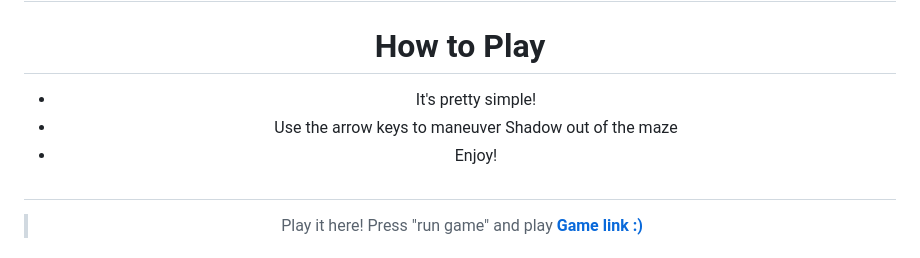
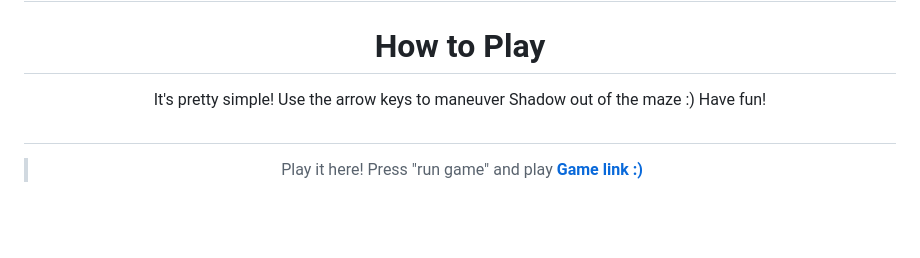
Before and after one commit to Liana24601/sonic-game, a Markdown page: README.md, the part around the change. Drawn GitHub-style; blank space fills up the shorter version.

```diff
--- a/README.md
+++ b/README.md
@@ -59,9 +59,7 @@ The answer, to my surprise, turned out to be "everything."
 
 # How to Play
 
-- It's pretty simple!
-- Use the arrow keys to maneuver Shadow out of the maze
-- Enjoy!
+It's pretty simple! Use the arrow keys to maneuver Shadow out of the maze :) Have fun!
 
 <div align="center">
 
```
